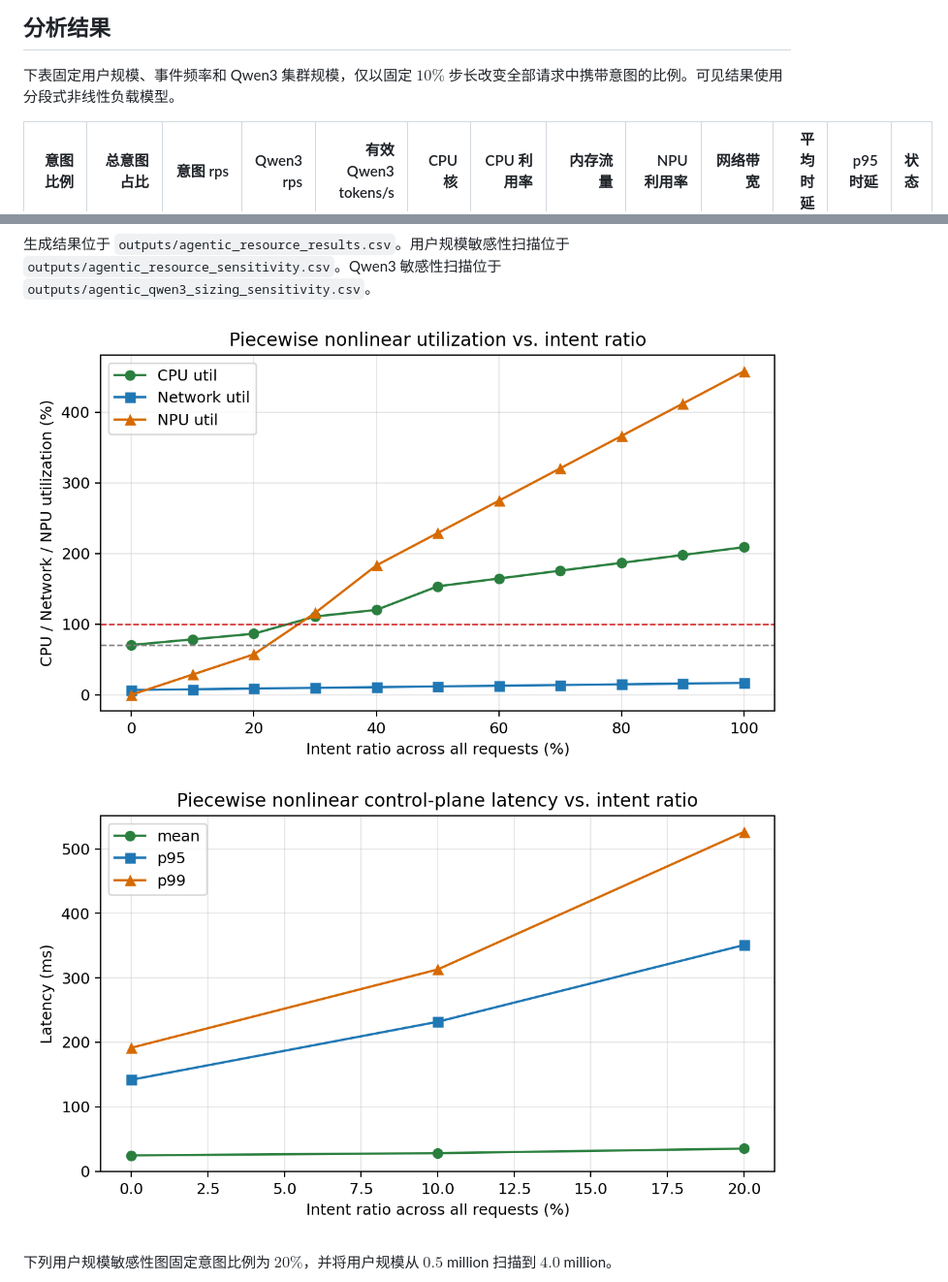
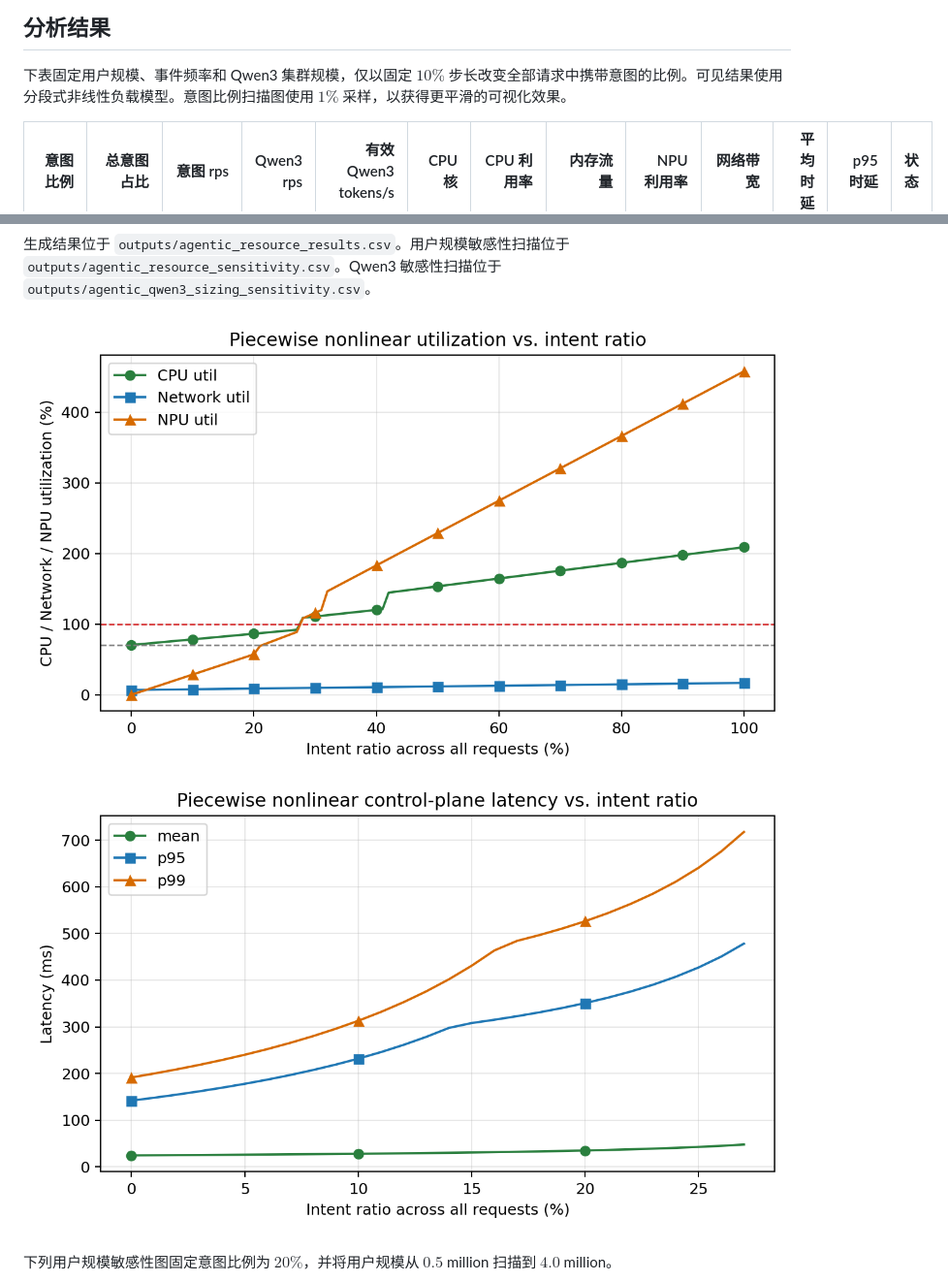
Before and after one commit to acore2026/analytical-resource-model, a Markdown page: agentic_core_resource_model_zh.md, 2 parts joined by grey strips. Shown: that part at 97% size. GitHub-like rendering; pictures changed too: outputs/agentic_latency.png, outputs/agentic_resource_utilization.png.

```diff
--- a/agentic_core_resource_model_zh.md
+++ b/agentic_core_resource_model_zh.md
@@ -156,7 +156,7 @@ $$
 
 ## 分析结果
 
-下表固定用户规模、事件频率和 Qwen3 集群规模，仅以固定 $10\%$ 步长改变全部请求中携带意图的比例。可见结果使用分段式非线性负载模型。
+下表固定用户规模、事件频率和 Qwen3 集群规模，仅以固定 $10\%$ 步长改变全部请求中携带意图的比例。可见结果使用分段式非线性负载模型。意图比例扫描图使用 $1\%$ 采样，以获得更平滑的可视化效果。
 
 | 意图比例 | 总意图占比 | 意图 rps | Qwen3 rps | 有效 Qwen3 tokens/s | CPU 核 | CPU 利用率 | 内存流量 | NPU 利用率 | 网络带宽 | 平均时延 | p95 时延 | 状态 |
 | ---: | ---: | ---: | ---: | ---: | ---: | ---: | ---: | ---: | ---: | ---: | ---: | --- |
```
Also changed, not shown: agentic_core_resource_model.md (+1 -1 lines), 10 other files.
